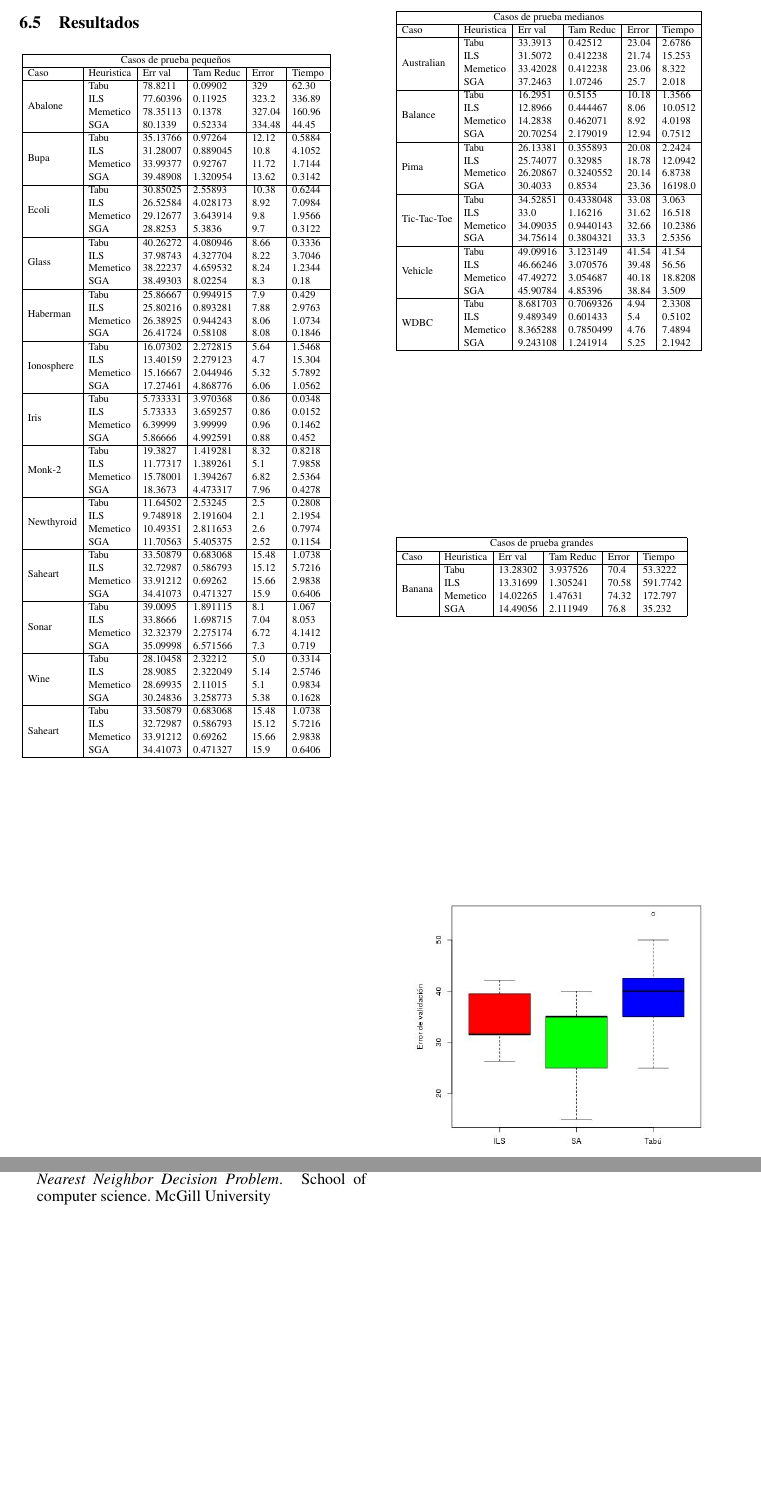
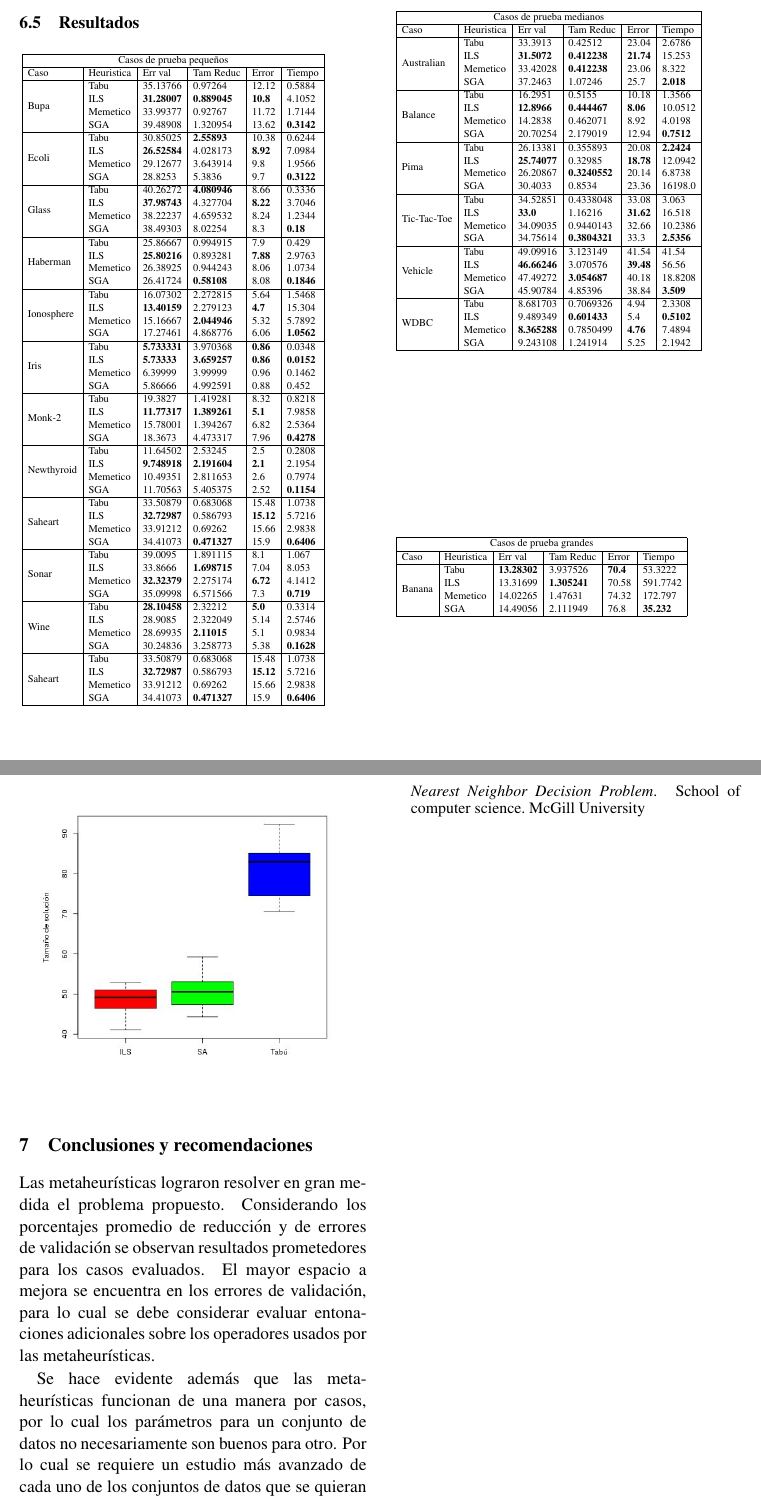
Before and after one commit to gabrielformica/Instance-Selection, a LaTeX paper (doc/paper.tex): two parts of pages 5 and 6 of 6, joined at a grey line, cut so that both start at the same text, the shorter picture padded with empty space. Compiled offline with pdfLaTeX.

Commit message:
more paper what ladilla

```diff
--- a/doc/paper.tex
+++ b/doc/paper.tex
@@ -367,58 +366,54 @@ Los experimentos se corrieron sobre computadores de procesador Intel(R) Core(TM)
         \multicolumn{6}{ |c| }{Casos de prueba pequeños} \\
     \hline
     Caso & Heuristica & Err val & Tam Reduc & Error & Tiempo \\ \hline
-    \multirow{4}{*}{Abalone}   & Tabu     & 78.8211     & 0.09902 & 329    & 62.30 \\
-                               & ILS      & 77.60396    & 0.11925 & 323.2  & 336.89 \\
-                               & Memetico & 78.35113    & 0.1378  & 327.04 & 160.96 \\
-                               & SGA      & 80.1339     & 0.52334 & 334.48 & 44.45\\ \hline
-    \multirow{4}{*}{Bupa} & Tabu     & 35.13766   & 0.97264      &  12.12  & 0.5884 \\
-                             & ILS      & 31.28007   & 0.889045     &  10.8   & 4.1052 \\
-                             & Memetico & 33.99377   & 0.92767      &  11.72  & 1.7144 \\
-                             & SGA      & 39.48908   & 1.320954     &  13.62  & 0.3142\\ \hline
-    \multirow{4}{*}{Ecoli}   & Tabu     & 30.85025   & 2.55893      &  10.38  & 0.6244 \\
-                             & ILS      & 26.52584   & 4.028173     &  8.92   & 7.0984 \\
-                             & Memetico & 29.12677   & 3.643914     &  9.8    & 1.9566 \\
-                             & SGA      & 28.8253    & 5.3836       &  9.7    & 0.3122\\ \hline
-    \multirow{4}{*}{Glass}   & Tabu     & 40.26272   & 4.080946     &  8.66   & 0.3336 \\
-                             & ILS      & 37.98743   & 4.327704     &  8.22   & 3.7046 \\
+    \multirow{4}{*}{Bupa} & Tabu     & 35.13766         & 0.97264      &  12.12          & 0.5884 \\
+                             & ILS      & \bf{31.28007} & \bf{0.889045}     &  \bf{10.8} & 4.1052 \\
+                             & Memetico & 33.99377      & 0.92767      &  11.72          & 1.7144 \\
+                             & SGA      & 39.48908      & 1.320954     &  13.62          & \bf{0.3142}\\ \hline
+    \multirow{4}{*}{Ecoli}   & Tabu     & 30.85025      & \bf{2.55893}      &  10.38  & 0.6244 \\
+                             & ILS      & \bf{26.52584} & 4.028173     &  \bf{8.92}   & 7.0984 \\
+                             & Memetico & 29.12677      & 3.643914     &  9.8    & 1.9566 \\
+                             & SGA      & 28.8253       & 5.3836       &  9.7    & \bf{0.3122}\\ \hline
+    \multirow{4}{*}{Glass}   & Tabu     & 40.26272   & \bf{4.080946}     &  8.66   & 0.3336 \\
+                             & ILS      & \bf{37.98743}   & 4.327704     &  \bf{8.22}   & 3.7046 \\
                              & Memetico & 38.22237   & 4.659532     &  8.24   & 1.2344 \\
-                             & SGA      & 38.49303   & 8.02254      &  8.3    & 0.18\\ \hline
-    \multirow{4}{*}{Haberman}   & Tabu     & 25.86667   & 0.994915     &  7.9    & 0.429 \\
-                                & ILS      & 25.80216   & 0.893281     &  7.88   & 2.9763 \\
-                                & Memetico & 26.38925   & 0.944243     &  8.06   & 1.0734 \\
-                                & SGA      & 26.41724   & 0.58108      &  8.08   & 0.1846\\ \hline
+                             & SGA      & 38.49303   & 8.02254      &  8.3    & \bf{0.18}\\ \hline
+    \multirow{4}{*}{Haberman}   & Tabu     & 25.86667   & 0.994915        &  7.9    & 0.429 \\
+                                & ILS      & \bf{25.80216}   & 0.893281   &  \bf{7.88}   & 2.9763 \\
+                                & Memetico & 26.38925   & 0.944243        &  8.06   & 1.0734 \\
+                                & SGA      & 26.41724   & \bf{0.58108}    &  8.08   & \bf{0.1846}\\ \hline
     \multirow{4}{*}{Ionosphere}   & Tabu     & 16.07302   & 2.272815     &  5.64   & 1.5468 \\
-                                  & ILS      & 13.40159   & 2.279123     &  4.7    & 15.304 \\
-                                  & Memetico & 15.16667   & 2.044946     &  5.32   & 5.7892 \\
-                                  & SGA      & 17.27461   & 4.868776     &  6.06   & 1.0562\\ \hline
-    \multirow{4}{*}{Iris}   & Tabu     & 5.733331   & 3.970368     &  0.86   & 0.0348 \\
-                            & ILS      & 5.73333    & 3.659257     &  0.86   & 0.0152 \\
-                            & Memetico & 6.39999    & 3.99999      &  0.96   & 0.1462 \\
-                            & SGA      & 5.86666    & 4.992591     &  0.88   & 0.452\\ \hline
+                                  & ILS      & \bf{13.40159}   & 2.279123     &  \bf{4.7}    & 15.304 \\
+                                  & Memetico & 15.16667   & \bf{2.044946}     &  5.32   & 5.7892 \\
+                                  & SGA      & 17.27461   & 4.868776     &  6.06   & \bf{1.0562}\\ \hline
+    \multirow{4}{*}{Iris}   & Tabu     & \bf{5.733331}   & 3.970368     &  \bf{0.86}   & 0.0348 \\
+                            & ILS      & \bf{5.73333}    & \bf{3.659257}     &  \bf{0.86}   & \bf{0.0152} \\
+                            & Memetico & 6.39999         & 3.99999      &  0.96   & 0.1462 \\
+                            & SGA      & 5.86666         & 4.992591     &  0.88   & 0.452\\ \hline
     \multirow{4}{*}{Monk-2}   & Tabu     & 19.3827    & 1.419281     &  8.32   & 0.8218 \\
-                              & ILS      & 11.77317   & 1.389261     &  5.1    & 7.9858 \\
+                              & ILS      & \bf{11.77317}   & \bf{1.389261}     &  \bf{5.1}    & 7.9858 \\
                               & Memetico & 15.78001   & 1.394267     &  6.82   & 2.5364 \\
-                              & SGA      & 18.3673    & 4.473317     &  7.96   & 0.4278\\ \hline
+                              & SGA      & 18.3673    & 4.473317     &  7.96   & \bf{0.4278}\\ \hline
     \multirow{4}{*}{Newthyroid}   & Tabu     & 11.64502   & 2.53245      &  2.5    & 0.2808 \\
-                                  & ILS      & 9.748918   & 2.191604     &  2.1    & 2.1954 \\
+                                  & ILS      & \bf{9.748918}   & \bf{2.191604}     &  \bf{2.1}    & 2.1954 \\
                                   & Memetico & 10.49351   & 2.811653     &  2.6    & 0.7974 \\
-                                  & SGA      & 11.70563   & 5.405375     &  2.52   & 0.1154\\ \hline
+                                  & SGA      & 11.70563   & 5.405375     &  2.52   & \bf{0.1154}\\ \hline
     \multirow{4}{*}{Saheart}  & Tabu     & 33.50879   & 0.683068     &  15.48  & 1.0738 \\
-                              & ILS      & 32.72987   & 0.586793     &  15.12  & 5.7216 \\
+                              & ILS      & \bf{32.72987}   & 0.586793     &  \bf{15.12}  & 5.7216 \\
                               & Memetico & 33.91212   & 0.69262      &  15.66  & 2.9838 \\
-                              & SGA      & 34.41073   & 0.471327     &  15.9   & 0.6406\\ \hline
+                              & SGA      & 34.41073   & \bf{0.471327}     &  15.9   & \bf{0.6406}\\ \hline
     \multirow{4}{*}{Sonar}  & Tabu     & 39.0095    & 1.891115     &  8.1    & 1.067 \\
-                            & ILS      & 33.8666    & 1.698715     &  7.04   & 8.053 \\
-                            & Memetico & 32.32379   & 2.275174     &  6.72   & 4.1412 \\
-                            & SGA      & 35.09998   & 6.571566     &  7.3    & 0.719\\ \hline
-    \multirow{4}{*}{Wine} & Tabu     & 28.10458   &  2.32212     &  5.0      & 0.3314 \\
+                            & ILS      & 33.8666    & \bf{1.698715}     &  7.04   & 8.053 \\
+                            & Memetico & \bf{32.32379}   & 2.275174     &  \bf{6.72}   & 4.1412 \\
+                            & SGA      & 35.09998   & 6.571566     &  7.3    & \bf{0.719}\\ \hline
+    \multirow{4}{*}{Wine} & Tabu     & \bf{28.10458}   &  2.32212     &  \bf{5.0}      & 0.3314 \\
                           & ILS      & 28.9085    &  2.322049    &  5.14   & 2.5746 \\
-                          & Memetico & 28.69935   &  2.11015     &  5.1    & 0.9834 \\
-                          & SGA      & 30.24836   &  3.258773    &  5.38   & 0.1628\\ \hline
+                          & Memetico & 28.69935   &  \bf{2.11015}     &  5.1    & 0.9834 \\
+                          & SGA      & 30.24836   &  3.258773    &  5.38   & \bf{0.1628}\\ \hline
     \multirow{4}{*}{Saheart}  & Tabu     & 33.50879   & 0.683068     &  15.48  & 1.0738 \\
-                              & ILS      & 32.72987   & 0.586793     &  15.12  & 5.7216 \\
+                              & ILS      & \bf{32.72987}   & 0.586793     &  \bf{15.12}  & 5.7216 \\
                               & Memetico & 33.91212   & 0.69262      &  15.66  & 2.9838 \\
-                              & SGA      & 34.41073   & 0.471327     &  15.9   & 0.6406\\ \hline
+                              & SGA      & 34.41073   & \bf{0.471327}     &  15.9   & \bf{0.6406}\\ \hline
 \end{tabular}
 }
 \end{table}
@@ -432,29 +427,29 @@ Los experimentos se corrieron sobre computadores de procesador Intel(R) Core(TM)
         \multicolumn{6}{ |c| }{Casos de prueba medianos} \\
     \hline
     Caso & Heuristica & Err val & Tam Reduc & Error & Tiempo \\ \hline
-    \multirow{4}{*}{Australian}   & Tabu     & 33.3913    & 0.42512  & 23.04 & 2.6786 \\
-                                  & ILS      & 31.5072    & 0.412238 & 21.74 & 15.253 \\
-                                  & Memetico & 33.42028   & 0.412238 & 23.06 & 8.322 \\
-                                  & SGA      & 37.2463    & 1.07246  & 25.7  & 2.018\\ \hline
+    \multirow{4}{*}{Australian}   & Tabu     & 33.3913     & 0.42512  & 23.04 & 2.6786 \\
+                                  & ILS      & \bf{31.5072} & \bf{0.412238} & \bf{21.74} & 15.253 \\
+                                  & Memetico & 33.42028   & \bf{0.412238} & 23.06 & 8.322 \\
+                                  & SGA      & 37.2463    & 1.07246  & 25.7  & \bf{2.018}\\ \hline
     \multirow{4}{*}{Balance} & Tabu     & 16.2951    &  0.5155      &  10.18  & 1.3566 \\
-                             & ILS      & 12.8966    &  0.444467    &  8.06   & 10.0512 \\
+                             & ILS      & \bf{12.8966}    &  \bf{0.444467}    &  \bf{8.06}   & 10.0512 \\
                              & Memetico & 14.2838    &  0.462071    &  8.92   & 4.0198 \\
-                             & SGA      & 20.70254   &  2.179019    &  12.94  & 0.7512\\ \hline
-    \multirow{4}{*}{Pima}   & Tabu     & 26.13381   & 0.355893     &  20.08  & 2.2424 \\
-                            & ILS      & 25.74077   & 0.32985      &  18.78  & 12.0942 \\
-                            & Memetico & 26.20867   & 0.3240552    &  20.14  & 6.8738 \\
+                             & SGA      & 20.70254   &  2.179019    &  12.94  & \bf{0.7512}\\ \hline
+    \multirow{4}{*}{Pima}   & Tabu     & 26.13381   & 0.355893     &  20.08  & \bf{2.2424} \\
+                            & ILS      & \bf{25.74077}   & 0.32985      &  \bf{18.78}  & 12.0942 \\
+                            & Memetico & 26.20867   & \bf{0.3240552}    &  20.14  & 6.8738 \\
                             & SGA      & 30.4033    & 0.8534       &  23.36  & 16198.0\\ \hline
     \multirow{4}{*}{Tic-Tac-Toe}   & Tabu     & 34.52851   & 0.4338048    &  33.08  & 3.063 \\
-                                   & ILS      & 33.0         & 1.16216      &  31.62  & 16.518 \\
+                                   & ILS      & \bf{33.0}         & 1.16216      &  \bf{31.62}  & 16.518 \\
                                    & Memetico & 34.09035   & 0.9440143    &  32.66  & 10.2386 \\
-                                   & SGA      & 34.75614   & 0.3804321    &  33.3   & 2.5356\\ \hline
+                                   & SGA      & 34.75614   & \bf{0.3804321}    &  33.3   & \bf{2.5356}\\ \hline
     \multirow{4}{*}{Vehicle}  & Tabu     & 49.09916   & 3.123149     & 41.54   & 41.54 \\
-                              & ILS      & 46.66246   & 3.070576     & 39.48   & 56.56 \\
-                              & Memetico & 47.49272   & 3.054687     & 40.18   & 18.8208 \\
-                              & SGA      & 45.90784   & 4.85396      & 38.84   & 3.509\\ \hline
+                              & ILS      & \bf{46.66246}   & 3.070576     & \bf{39.48}   & 56.56 \\
+                              & Memetico & 47.49272   & \bf{3.054687}     & 40.18   & 18.8208 \\
+                              & SGA      & 45.90784   & 4.85396      & 38.84   & \bf{3.509}\\ \hline
     \multirow{4}{*}{WDBC} & Tabu     & 8.681703   & 0.7069326    & 4.94    & 2.3308 \\
-                          & ILS      & 9.489349   & 0.601433     & 5.4     & 0.5102 \\
-                          & Memetico & 8.365288   & 0.7850499    & 4.76    & 7.4894 \\
+                          & ILS      & 9.489349   & \bf{0.601433}     & 5.4     & \bf{0.5102} \\
+                          & Memetico & \bf{8.365288}   & 0.7850499    & \bf{4.76}    & 7.4894 \\
                           & SGA      & 9.243108   & 1.241914     & 5.25    & 2.1942\\ \hline
 \end{tabular}
 }
@@ -467,10 +462,10 @@ Los experimentos se corrieron sobre computadores de procesador Intel(R) Core(TM)
         \multicolumn{6}{ |c| }{Casos de prueba grandes} \\
     \hline
     Caso & Heuristica & Err val & Tam Reduc & Error & Tiempo \\ \hline
-    \multirow{4}{*}{Banana} & Tabu     & 13.28302   & 3.937526     &  70.4   & 53.3222 \\
-                            & ILS      & 13.31699   & 1.305241     &  70.58  & 591.7742 \\
+    \multirow{4}{*}{Banana} & Tabu     & \bf{13.28302}   & 3.937526     &  \bf{70.4}   & 53.3222 \\
+                            & ILS      & 13.31699   & \bf{1.305241}     &  70.58  & 591.7742 \\
                             & Memetico & 14.02265   & 1.47631      &  74.32  & 172.797 \\
-                            & SGA      & 14.49056   & 2.111949     &  76.8   & 35.232\\ \hline
+                            & SGA      & 14.49056   & 2.111949     &  76.8   & \bf{35.232}\\ \hline
 \end{tabular}
 }
 \end{table}
@@ -482,6 +477,14 @@ Los experimentos se corrieron sobre computadores de procesador Intel(R) Core(TM)
 \begin{center}
   \includegraphics[scale=0.4]{sizes.jpeg}~\\[1cm]
 \end{center}
+
+\section{Conclusiones y recomendaciones}
+
+Las metaheurísticas lograron resolver en gran medida el problema propuesto. Considerando los porcentajes promedio de reducción y de errores de validación se observan resultados prometedores para los casos evaluados. El mayor espacio a mejora se encuentra en los errores de validación, para lo cual se debe considerar evaluar entonaciones adicionales sobre los operadores usados por las metaheurísticas.
+
+Se hace evidente además que las metaheurísticas funcionan de una manera por casos, por lo cual los parámetros para un conjunto de datos no necesariamente son buenos para otro. Por lo cual se requiere un estudio más avanzado de cada uno de los conjuntos de datos que se quieran tratar.
+
+En general, si se está buscando rapidez, las metaheurísticas de Tabu y SGA tienen un tiempo menor de corrida, sin embargo, para este trabajo se necesita mayor cuidado en la entonación de ésta última ya que fue común que sus resultados no fueran tan buenos como los de otros. Análogamente, la técnica con mejor desempeño en detrimento del tiempo fue el algoritmo memético.
 
 % include your own bib file like this:
 %\bibliographystyle{acl}
```
Also changed, not shown: doc/paper.tex (21 more changed lines).
